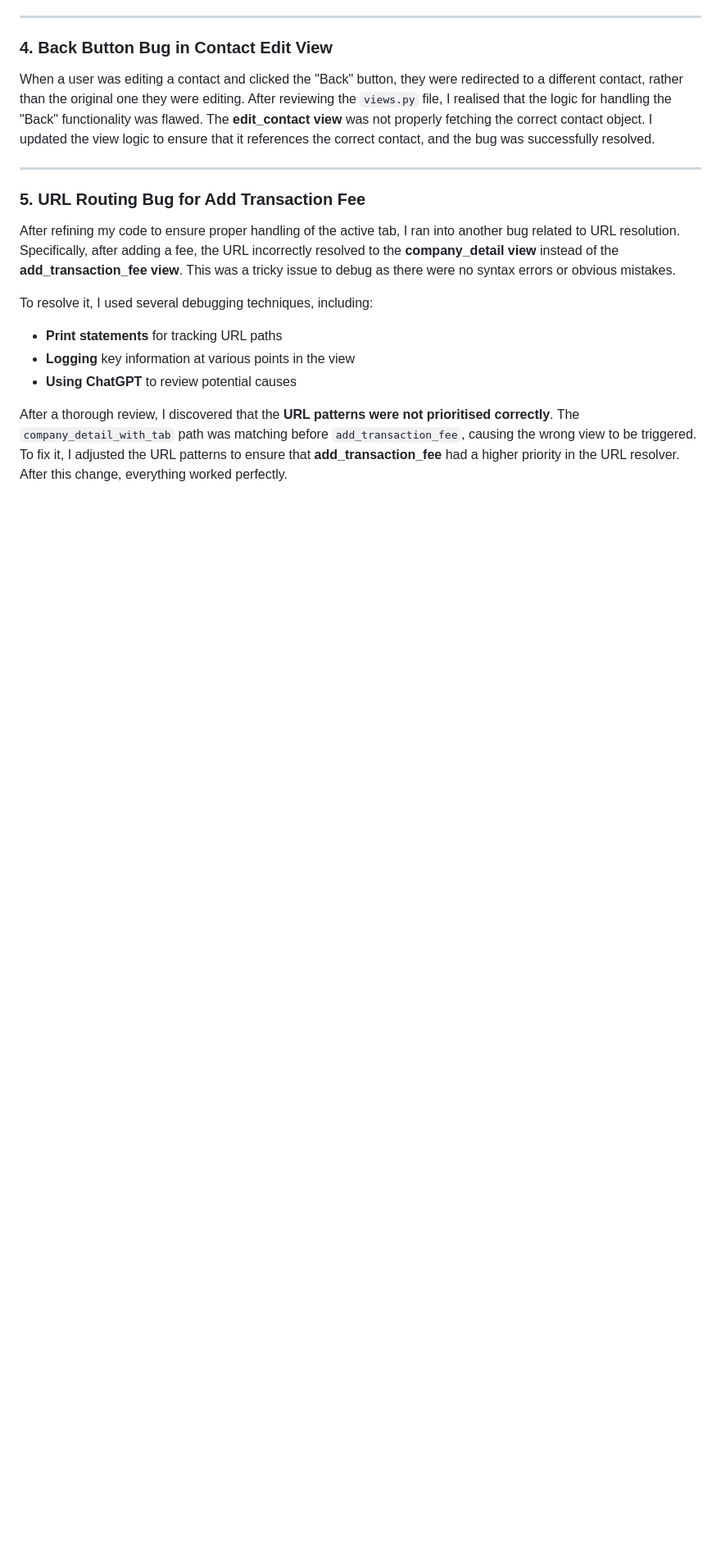
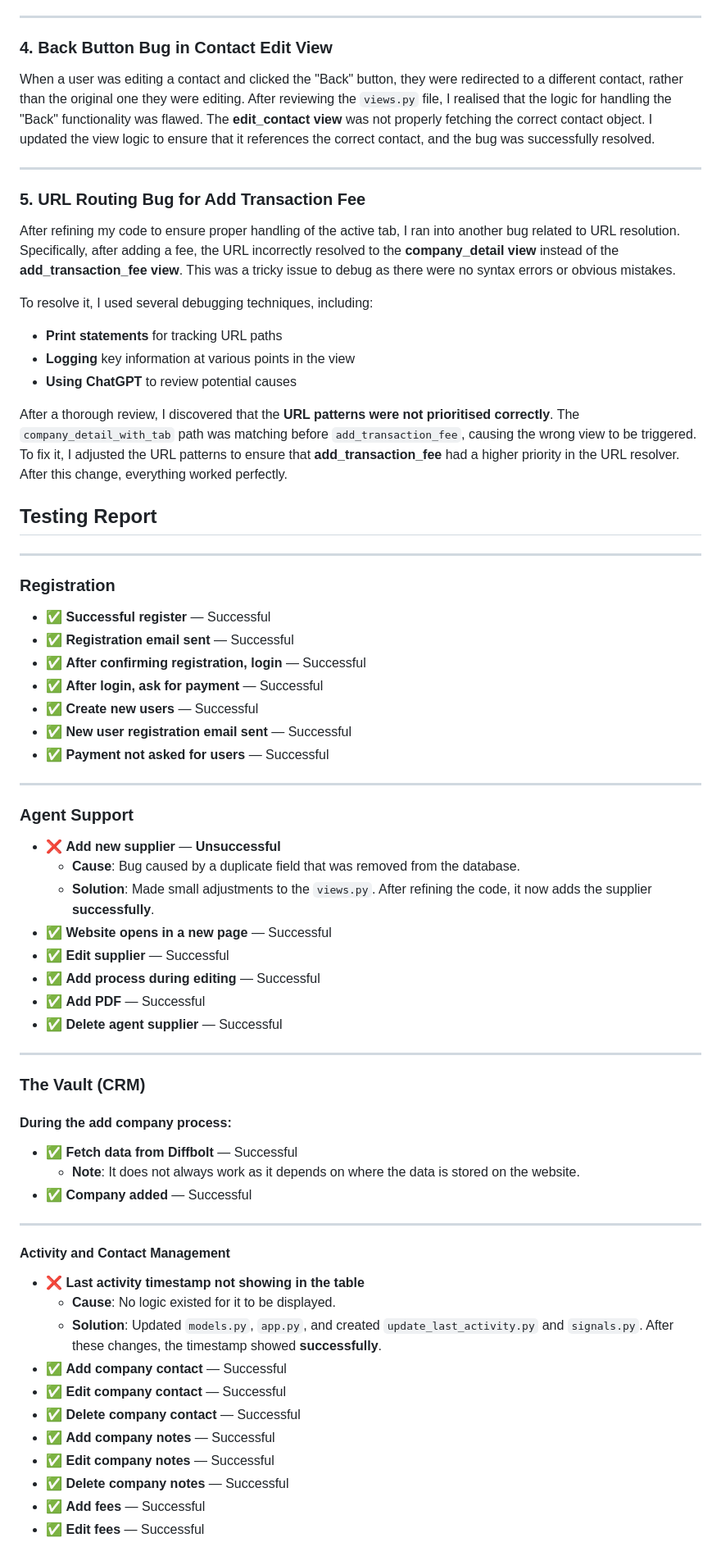
Before and after one commit to Ty-Thetravelguy/travault-v2-mp4, a Markdown page: README.md, the part around the change printed below. Shown: that part at 82% size. Drawn GitHub-style; blank space fills up the shorter version.

Commit message:
Updated readme.dm with some testing informtiaon

```diff
--- a/README.md
+++ b/README.md
@@ -205,3 +205,57 @@ To resolve it, I used several debugging techniques, including:
 - **Using ChatGPT** to review potential causes
 
 After a thorough review, I discovered that the **URL patterns were not prioritised correctly**. The `company_detail_with_tab` path was matching before `add_transaction_fee`, causing the wrong view to be triggered. To fix it, I adjusted the URL patterns to ensure that **add_transaction_fee** had a higher priority in the URL resolver. After this change, everything worked perfectly.
+
+## **Testing Report**
+
+---
+
+### **Registration**
+
+- ✅ **Successful register** — Successful
+- ✅ **Registration email sent** — Successful
+- ✅ **After confirming registration, login** — Successful
+- ✅ **After login, ask for payment** — Successful
+- ✅ **Create new users** — Successful
+- ✅ **New user registration email sent** — Successful
+- ✅ **Payment not asked for users** — Successful
+
+---
+
+### **Agent Support**
+
+- ❌ **Add new supplier** — **Unsuccessful**
+  - **Cause**: Bug caused by a duplicate field that was removed from the database.
+  - **Solution**: Made small adjustments to the `views.py`. After refining the code, it now adds the supplier **successfully**.
+- ✅ **Website opens in a new page** — Successful
+- ✅ **Edit supplier** — Successful
+- ✅ **Add process during editing** — Successful
+- ✅ **Add PDF** — Successful
+- ✅ **Delete agent supplier** — Successful
+
+---
+
+### **The Vault (CRM)**
+
+#### **During the add company process:**
+
+- ✅ **Fetch data from Diffbolt** — Successful
+  - **Note**: It does not always work as it depends on where the data is stored on the website.
+- ✅ **Company added** — Successful
+
+---
+
+#### **Activity and Contact Management**
+
+- ❌ **Last activity timestamp not showing in the table**
+  - **Cause**: No logic existed for it to be displayed.
+  - **Solution**: Updated `models.py`, `app.py`, and created `update_last_activity.py` and `signals.py`. After these changes, the timestamp showed **successfully**.
+- ✅ **Add company contact** — Successful
+- ✅ **Edit company contact** — Successful
+- ✅ **Delete company contact** — Successful
+- ✅ **Add company notes** — Successful
+- ✅ **Edit company notes** — Successful
+- ✅ **Delete company notes** — Successful
+- ✅ **Add fees** — Successful
+- ✅ **Edit fees** — Successful
+
```
Also changed, not shown: other parts of README.md (+86 -0 lines).
